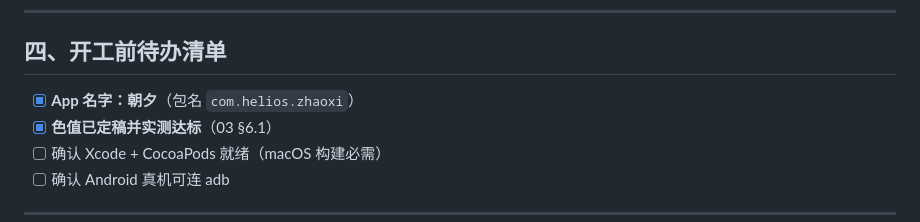
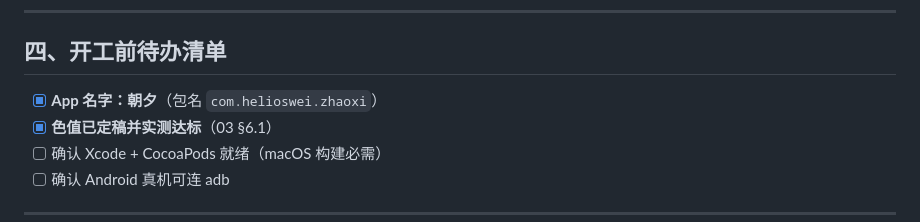
Before and after one commit to Helioswei/zhaoxi, a Markdown page: docs/06-开发计划-ROADMAP.md, the part around the change. Drawn GitHub-style.

```diff
--- a/docs/06-开发计划-ROADMAP.md
+++ b/docs/06-开发计划-ROADMAP.md
@@ -147,7 +147,7 @@ M0 ──┬── M1（提醒）──┐
 
 ## 四、开工前待办清单
 
-- [x] **App 名字：朝夕**（包名 `com.helios.zhaoxi`）
+- [x] **App 名字：朝夕**（包名 `com.helioswei.zhaoxi`）
 - [x] **色值已定稿并实测达标**（03 §6.1）
 - [ ] 确认 Xcode + CocoaPods 就绪（macOS 构建必需）
 - [ ] 确认 Android 真机可连 adb
```
Also changed, not shown: docs/01-产品定位-PRODUCT.md (+1 -1 lines), docs/index.md (+1 -1 lines).
